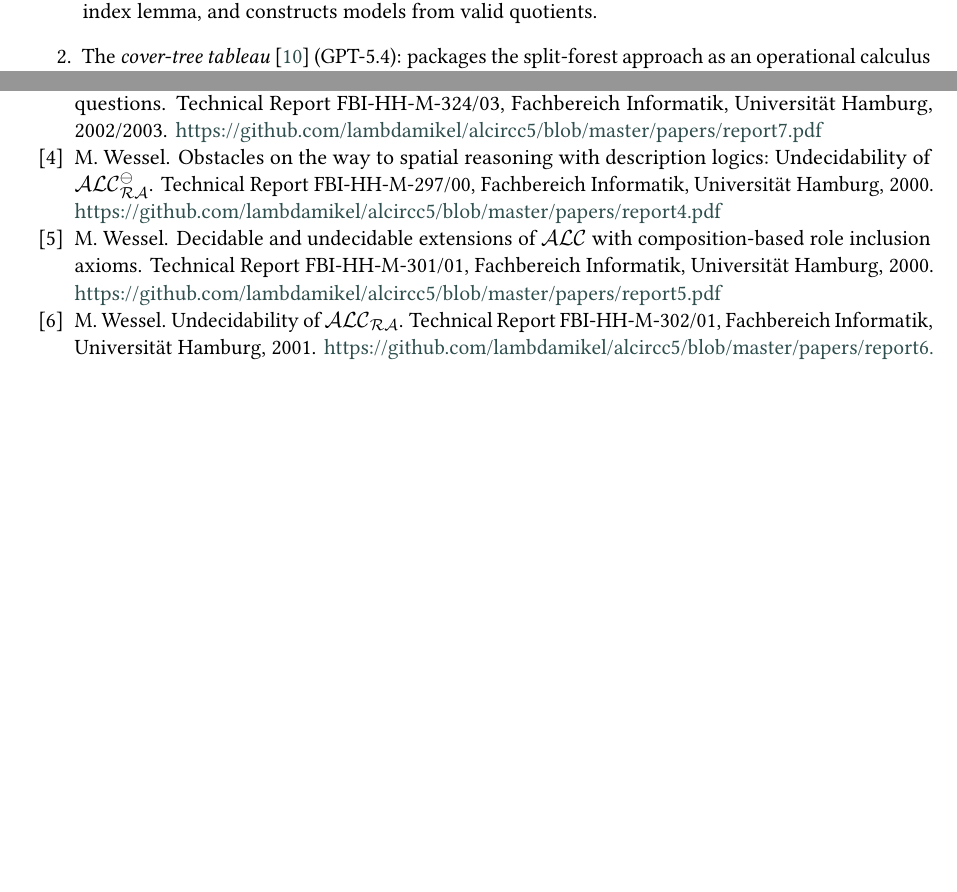
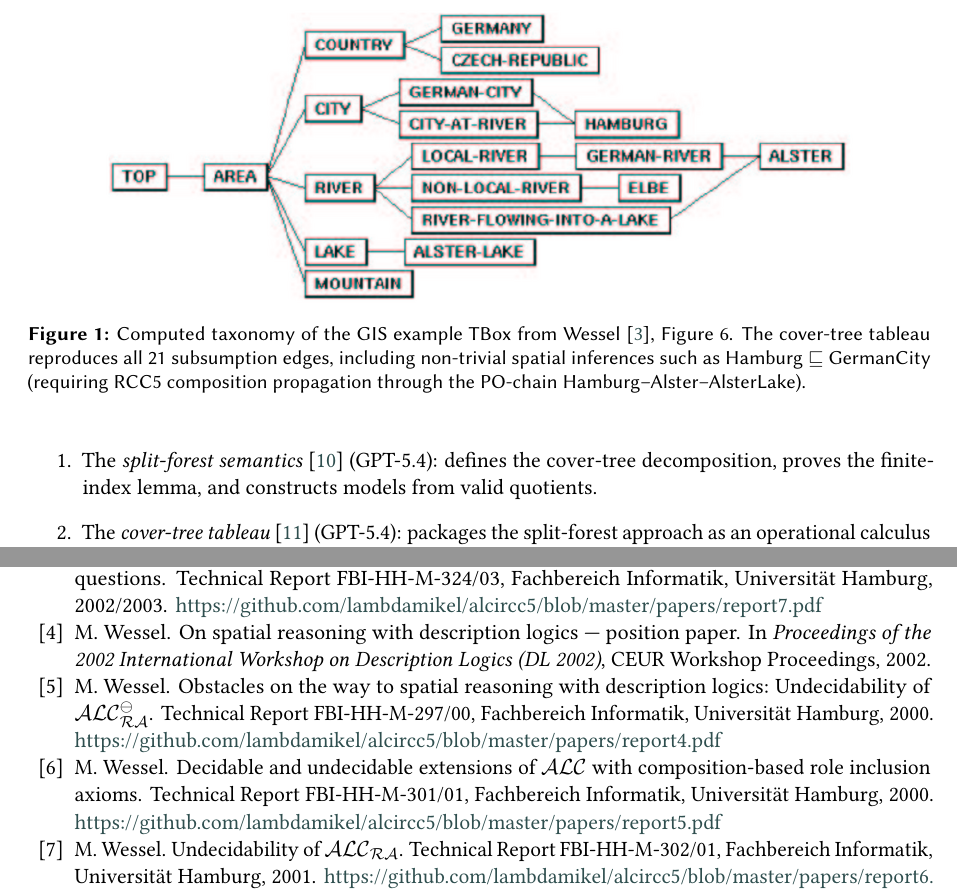
Before and after one commit to lambdamikel/alcircc5, a LaTeX document (papers/overview_ALCIRCC5.tex): two parts of pages 9 and 10 of 10 before the commit and two parts of pages 9 and 10 of 11 after it, joined at a grey line, cut at the place of the change, the shorter picture padded with empty space. The pictures show the PDF file papers/overview_ALCIRCC5.pdf that the author committed with the source.

Commit message:
Add DL 2002 citation and GIS taxonomy figure to overview paper
- Added Wessel2002 (DL 2002 position paper) to bibliography and
  Section 2.2 citation list
- Added Figure 1: GIS taxonomy screenshot from report7.pdf Figure 6,
  showing the 21 subsumption edges reproduced by the cover-tree tableau

Co-Authored-By: Claude Opus 4.6 <noreply@anthropic.com>

```diff
--- a/papers/overview_ALCIRCC5.tex
+++ b/papers/overview_ALCIRCC5.tex
@@ -778,6 +779,21 @@ connected by RCC5 spatial relations.  The tableau reproduces
 \textbf{all 21/21 expected subsumptions}, including non-trivial
 inferences like Hamburg~$\sqsubseteq$~GermanCity that require
 RCC5 composition reasoning through spatial role chains.
+Figure~\ref{fig:gis-taxonomy} shows the original computed taxonomy
+from Wessel's report~\cite{Wessel2003}.
+
+\begin{figure}[ht]
+\centering
+\includegraphics[width=0.85\columnwidth]{report7_figure6_taxonomy.png}
+\caption{Computed taxonomy of the GIS example TBox from
+  Wessel~\cite{Wessel2003}, Figure~6.
+  The cover-tree tableau reproduces all 21 subsumption edges,
+  including non-trivial spatial inferences such as
+  Hamburg~$\sqsubseteq$~GermanCity (requiring RCC5 composition
+  propagation through the PO-chain
+  Hamburg--Alster--AlsterLake).}
+\label{fig:gis-taxonomy}
+\end{figure}
 
 %% ====================================================================
 \section{Outlook and Conclusion}
@@ -896,6 +912,12 @@ M.\ Wessel.
   Universit\"at Hamburg, 2002/2003.
 \newblock \url{https://github.com/lambdamikel/alcircc5/blob/master/papers/report7.pdf}
 
+\bibitem{Wessel2002}
+M.\ Wessel.
+\newblock On spatial reasoning with description logics --- position paper.
+\newblock In \emph{Proceedings of the 2002 International Workshop on
+  Description Logics (DL~2002)}, CEUR Workshop Proceedings, 2002.
+
 \bibitem{Wessel2000RA}
 M.\ Wessel.
 \newblock Obstacles on the way to spatial reasoning with description
```
Also changed, not shown: papers/overview_ALCIRCC5.pdf, papers/report7_figure6_taxonomy.png (added), papers/overview_ALCIRCC5.tex (3 more changed lines).
